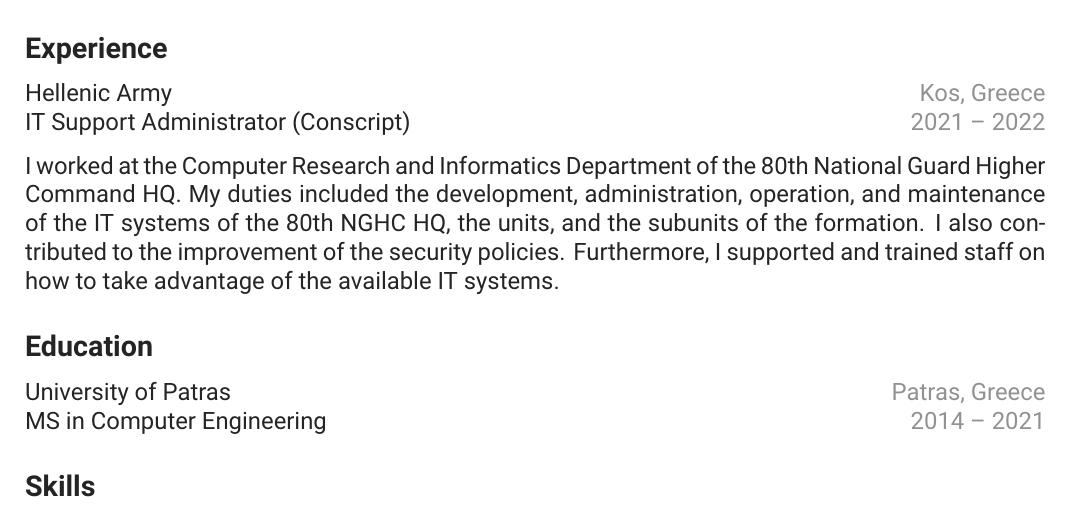
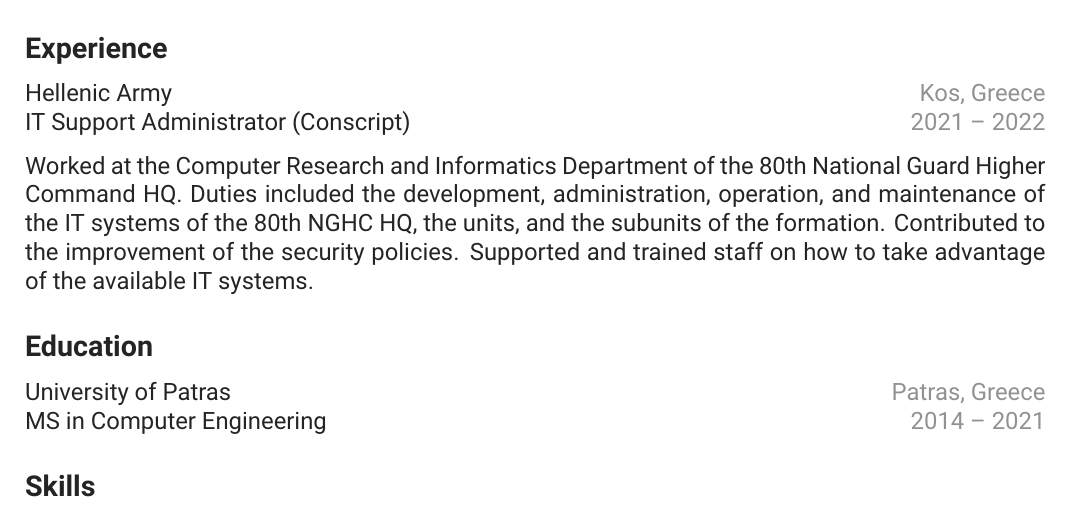
Before and after one commit to xorz57/Resume, a LaTeX CV (resume.tex, which reads resume/experience.tex): part of page 1 of 2, cut so that both start at the same text. Compiled offline with XeLaTeX.

Commit message:
Update experience.tex

```diff
--- a/resume/experience.tex
+++ b/resume/experience.tex
@@ -7,5 +7,5 @@
         {IT Support Administrator (Conscript)}
         {2021 -- 2022}
     \cventryi
-        {I worked at the Computer Research and Informatics Department of the 80th National Guard Higher Command HQ. My duties included the development, administration, operation, and maintenance of the IT systems of the 80th NGHC HQ, the units, and the subunits of the formation. I also contributed to the improvement of the security policies. Furthermore, I supported and trained staff on how to take advantage of the available IT systems.}
+        {Worked at the Computer Research and Informatics Department of the 80th National Guard Higher Command HQ. Duties included the development, administration, operation, and maintenance of the IT systems of the 80th NGHC HQ, the units, and the subunits of the formation. Contributed to the improvement of the security policies. Supported and trained staff on how to take advantage of the available IT systems.}
 \end{cventries}
```
